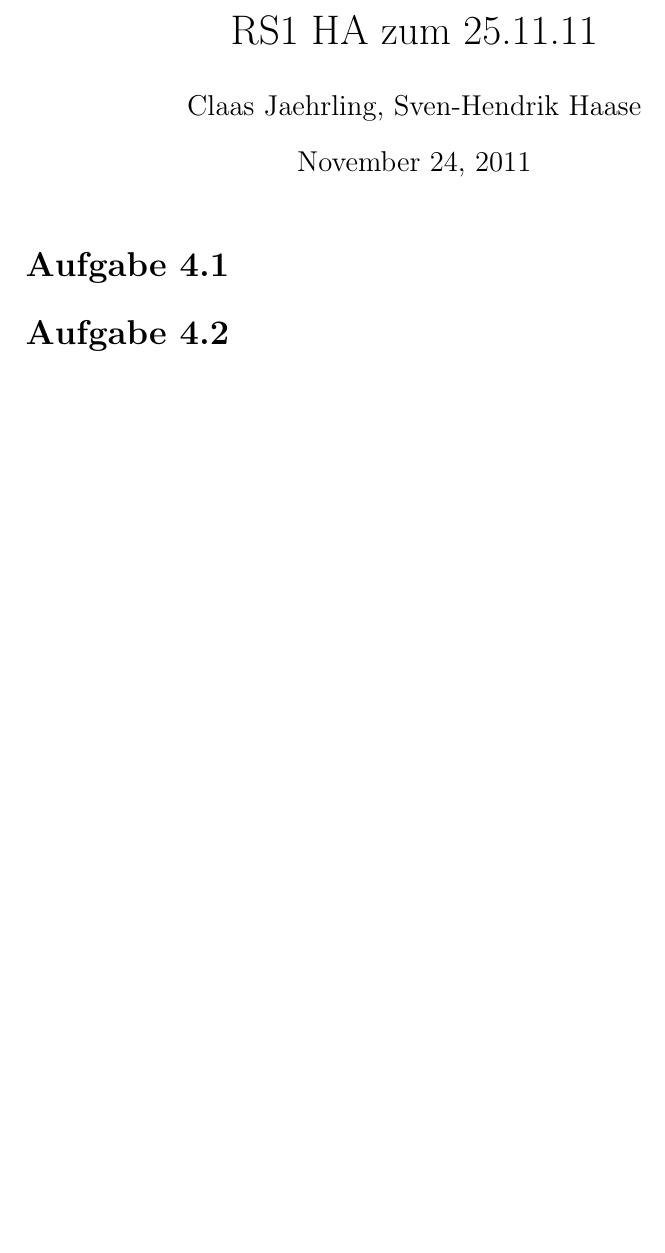
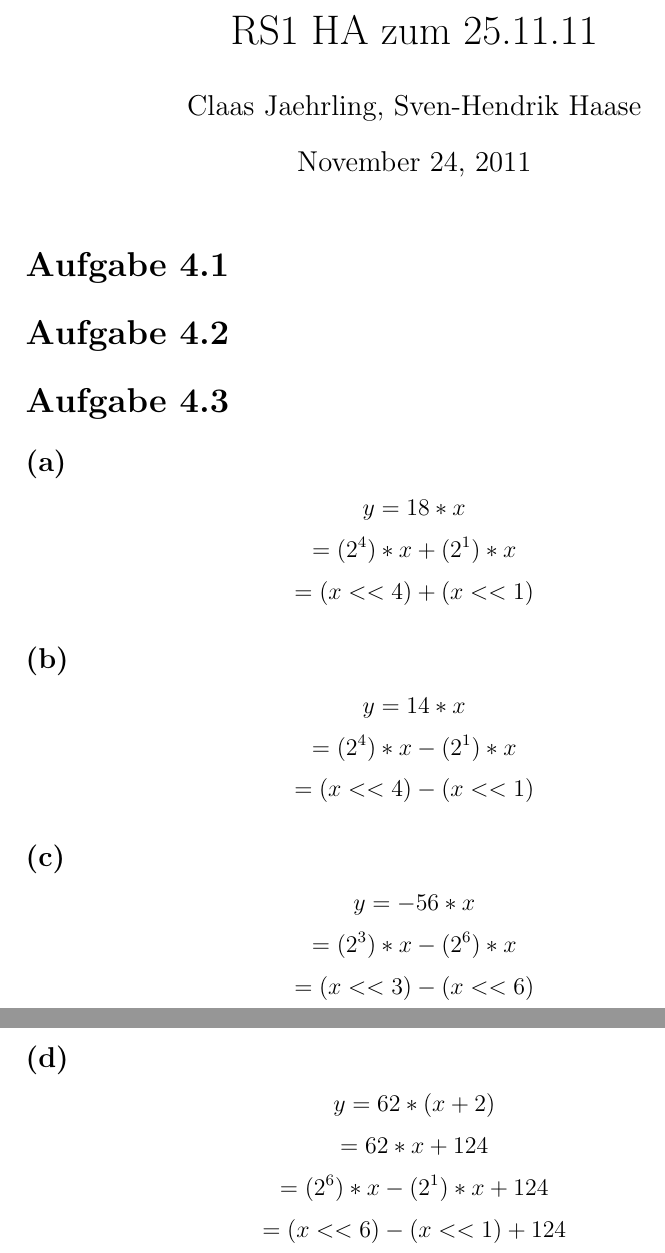
Before and after one commit to xamoeY/uni, a LaTeX document (rs1/RS_G8_B04_Jaehrling_Haase.tex): part of the page before the commit and two parts of pages 1 and 2 of 2 after it, the two joined at a grey line, cut so that both start at the same text, the shorter picture padded with empty space. Compiled offline with pdfLaTeX.

Commit message:
B04, 4.3 hinzugefuegt

```diff
--- a/rs1/RS_G8_B04_Jaehrling_Haase.tex
+++ b/rs1/RS_G8_B04_Jaehrling_Haase.tex
@@ -14,4 +14,23 @@
 \section{Aufgabe 4.2}
 
 
+\section{Aufgabe 4.3}
+\subsection{(a)}
+\[y = 18 * x\]
+\[= (2^4) * x + (2^1) * x\]
+\[= (x << 4) + (x << 1)\]
+\subsection{(b)}
+\[y = 14 * x\]
+\[= (2^4) * x - (2^1) * x\]
+\[= (x << 4) - (x << 1)\]
+\subsection{(c)}
+\[y = -56 * x\]
+\[= (2^3) * x - (2^6) * x\]
+\[= (x << 3) - (x << 6)\]
+\subsection{(d)}
+\[y = 62 * (x + 2)\]
+\[= 62 * x + 124\]
+\[= (2^6) * x - (2^1) * x + 124\]
+\[= (x << 6) - (x << 1) + 124\]
+
 \end{document}
```
